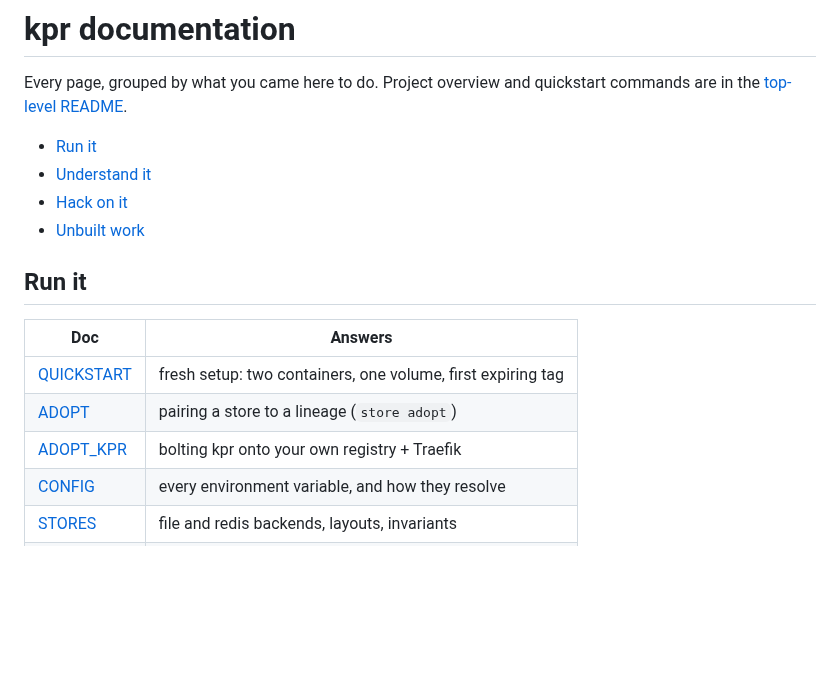
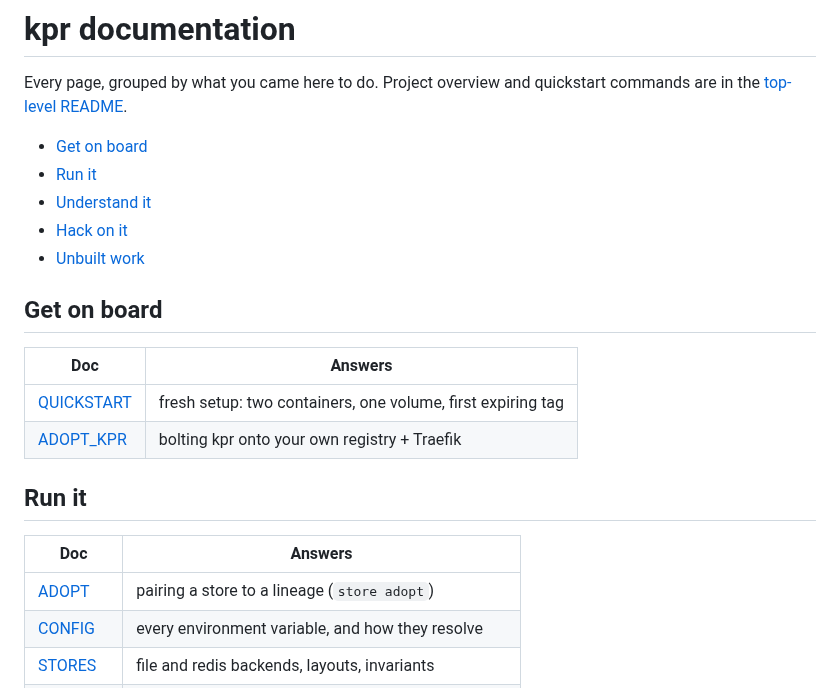
Before and after one commit to noroutine/kpr, a Markdown page: docs/README.md, the part around the change. GitHub-like rendering; blank space fills up the shorter version.

Commit message:
README: Get on board section for quickstart + adopt-kpr

```diff
--- a/docs/README.md
+++ b/docs/README.md
@@ -3,18 +3,24 @@
 Every page, grouped by what you came here to do. Project overview
 and quickstart commands are in the [top-level README](../README.md).
 
+- [Get on board](#get-on-board)
 - [Run it](#run-it)
 - [Understand it](#understand-it)
 - [Hack on it](#hack-on-it)
 - [Unbuilt work](#unbuilt-work)
 
+## Get on board
+
+| Doc | Answers |
+|---|---|
+| [QUICKSTART](QUICKSTART.md) | fresh setup: two containers, one volume, first expiring tag |
+| [ADOPT_KPR](ADOPT_KPR.md) | bolting kpr onto your own registry + Traefik |
+
 ## Run it
 
 | Doc | Answers |
 |---|---|
-| [QUICKSTART](QUICKSTART.md) | fresh setup: two containers, one volume, first expiring tag |
 | [ADOPT](ADOPT.md) | pairing a store to a lineage (`store adopt`) |
-| [ADOPT_KPR](ADOPT_KPR.md) | bolting kpr onto your own registry + Traefik |
 | [CONFIG](CONFIG.md) | every environment variable, and how they resolve |
 | [STORES](STORES.md) | file and redis backends, layouts, invariants |
 | [GC](GC.md) | reclaiming blob bytes: the proof chain, the two paths |
```
